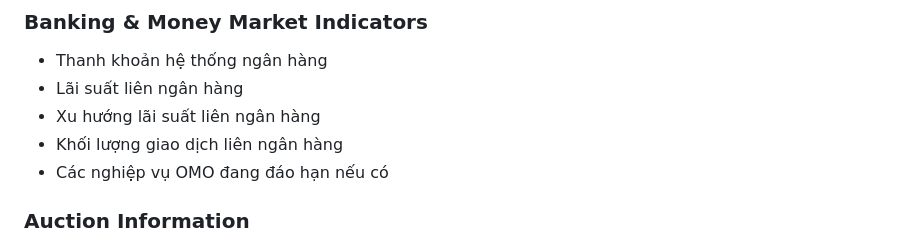
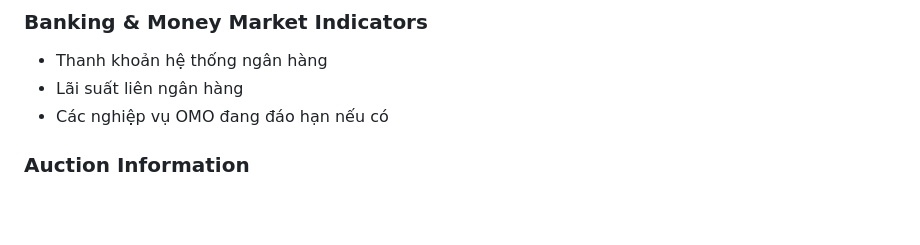
Before and after one commit to FTU-Legacy-63/G03, a Markdown page: G03_SOLUTION_STRUCTURE.md, the part around the change. Rendered like a GitHub page; blank space fills up the shorter version.

```diff
--- a/G03_SOLUTION_STRUCTURE.md
+++ b/G03_SOLUTION_STRUCTURE.md
@@ -27,8 +27,6 @@ Kết quả của phase trước được giữ lại và trở thành trạng t
 
 - Thanh khoản hệ thống ngân hàng
 - Lãi suất liên ngân hàng
-- Xu hướng lãi suất liên ngân hàng
-- Khối lượng giao dịch liên ngân hàng
 - Các nghiệp vụ OMO đang đáo hạn nếu có
 
 ### Auction Information
```
